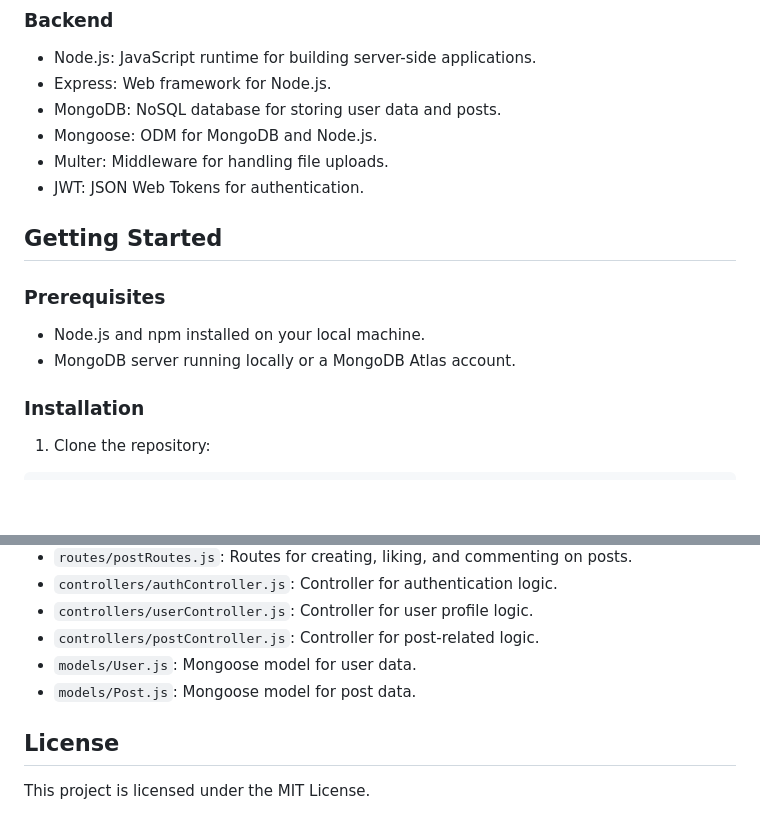
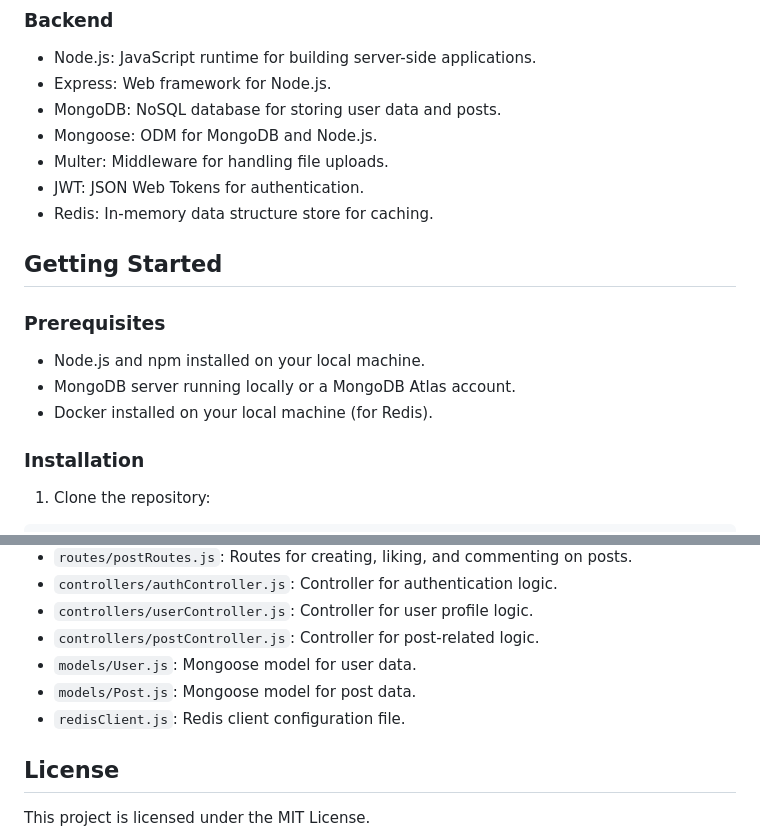
Before and after one commit to vutoan1245/social-media-app, a Markdown page: readme.md, 2 parts joined by grey strips. GitHub-like rendering; blank space fills up the shorter version.

```diff
--- a/readme.md
+++ b/readme.md
@@ -30,6 +31,7 @@ This is a simple social media application built with React and Redux for the fro
 - Mongoose: ODM for MongoDB and Node.js.
 - Multer: Middleware for handling file uploads.
 - JWT: JSON Web Tokens for authentication.
+- Redis: In-memory data structure store for caching.
 
 ## Getting Started
 
@@ -37,6 +39,7 @@ This is a simple social media application built with React and Redux for the fro
 
 - Node.js and npm installed on your local machine.
 - MongoDB server running locally or a MongoDB Atlas account.
+- Docker installed on your local machine (for Redis).
 
 ### Installation
 
@@ -125,6 +141,7 @@ npm start
 - `controllers/postController.js`: Controller for post-related logic.
 - `models/User.js`: Mongoose model for user data.
 - `models/Post.js`: Mongoose model for post data.
+- `redisClient.js`: Redis client configuration file.
 
 ## License
 
```
Also changed, not shown: other parts of readme.md (+18 -4 lines), AppHomePage.png.
